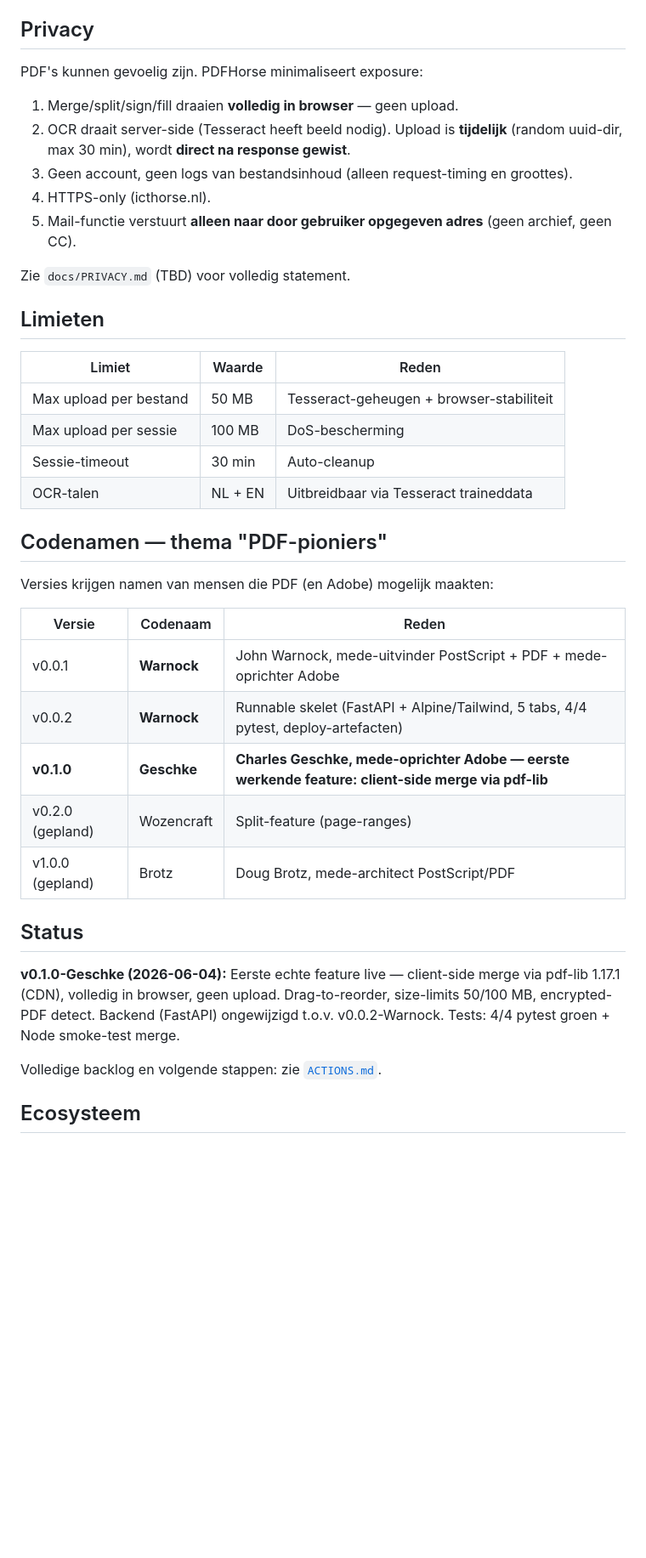
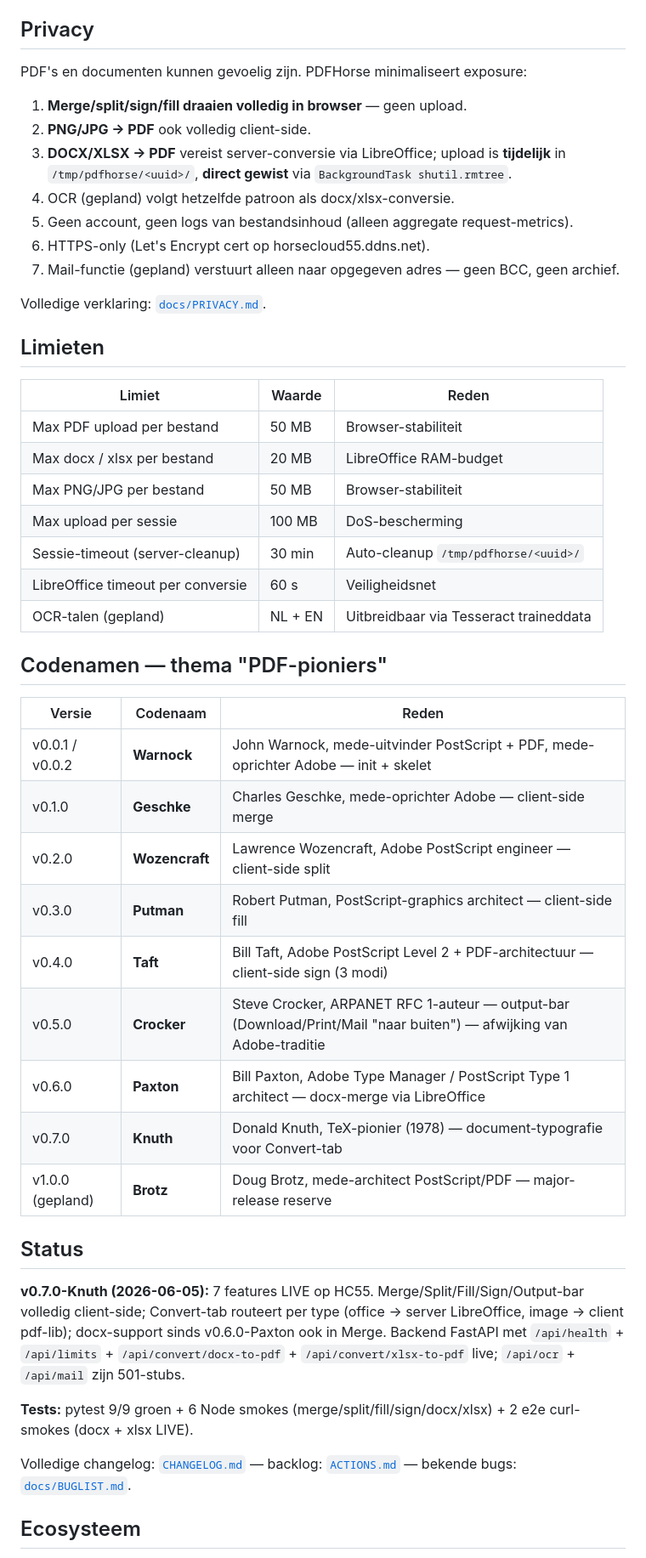
Before and after one commit to cpaglebbeek/PDFHorse, a Markdown page: README.md, the part around one of its changes. Shown at 85% size. Rendered like a GitHub page; blank space fills up the shorter version.

```diff
--- a/README.md
+++ b/README.md
@@ -34,41 +36,50 @@ Volledige architectuur, data-flow en componenten: zie [`ARCHITECTURE.md`](ARCHIT
 
 ## Privacy
 
-PDF's kunnen gevoelig zijn. PDFHorse minimaliseert exposure:
-1. Merge/split/sign/fill draaien **volledig in browser** — geen upload.
-2. OCR draait server-side (Tesseract heeft beeld nodig). Upload is **tijdelijk** (random uuid-dir, max 30 min), wordt **direct na response gewist**.
-3. Geen account, geen logs van bestandsinhoud (alleen request-timing en groottes).
-4. HTTPS-only (icthorse.nl).
-5. Mail-functie verstuurt **alleen naar door gebruiker opgegeven adres** (geen archief, geen CC).
+PDF's en documenten kunnen gevoelig zijn. PDFHorse minimaliseert exposure:
+1. **Merge/split/sign/fill draaien volledig in browser** — geen upload.
+2. **PNG/JPG → PDF** ook volledig client-side.
+3. **DOCX/XLSX → PDF** vereist server-conversie via LibreOffice; upload is **tijdelijk** in `/tmp/pdfhorse/<uuid>/`, **direct gewist** via `BackgroundTask shutil.rmtree`.
+4. OCR (gepland) volgt hetzelfde patroon als docx/xlsx-conversie.
+5. Geen account, geen logs van bestandsinhoud (alleen aggregate request-metrics).
+6. HTTPS-only (Let's Encrypt cert op horsecloud55.ddns.net).
+7. Mail-functie (gepland) verstuurt alleen naar opgegeven adres — geen BCC, geen archief.
 
-Zie `docs/PRIVACY.md` (TBD) voor volledig statement.
+Volledige verklaring: [`docs/PRIVACY.md`](docs/PRIVACY.md).
 
 ## Limieten
 
 | Limiet | Waarde | Reden |
 |---|---|---|
-| Max upload per bestand | 50 MB | Tesseract-geheugen + browser-stabiliteit |
+| Max PDF upload per bestand | 50 MB | Browser-stabiliteit |
+| Max docx / xlsx per bestand | 20 MB | LibreOffice RAM-budget |
+| Max PNG/JPG per bestand | 50 MB | Browser-stabiliteit |
 | Max upload per sessie | 100 MB | DoS-bescherming |
-| Sessie-timeout | 30 min | Auto-cleanup |
-| OCR-talen | NL + EN | Uitbreidbaar via Tesseract traineddata |
+| Sessie-timeout (server-cleanup) | 30 min | Auto-cleanup `/tmp/pdfhorse/<uuid>/` |
+| LibreOffice timeout per conversie | 60 s | Veiligheidsnet |
+| OCR-talen (gepland) | NL + EN | Uitbreidbaar via Tesseract traineddata |
 
 ## Codenamen — thema "PDF-pioniers"
 
-Versies krijgen namen van mensen die PDF (en Adobe) mogelijk maakten:
-
 | Versie | Codenaam | Reden |
 |---|---|---|
-| v0.0.1 | **Warnock** | John Warnock, mede-uitvinder PostScript + PDF + mede-oprichter Adobe |
-| v0.0.2 | **Warnock** | Runnable skelet (FastAPI + Alpine/Tailwind, 5 tabs, 4/4 pytest, deploy-artefacten) |
-| **v0.1.0** | **Geschke** | **Charles Geschke, mede-oprichter Adobe — eerste werkende feature: client-side merge via pdf-lib** |
-| v0.2.0 (gepland) | Wozencraft | Split-feature (page-ranges) |
-| v1.0.0 (gepland) | Brotz | Doug Brotz, mede-architect PostScript/PDF |
+| v0.0.1 / v0.0.2 | **Warnock** | John Warnock, mede-uitvinder PostScript + PDF, mede-oprichter Adobe — init + skelet |
+| v0.1.0 | **Geschke** | Charles Geschke, mede-oprichter Adobe — client-side merge |
+| v0.2.0 | **Wozencraft** | Lawrence Wozencraft, Adobe PostScript engineer — client-side split |
+| v0.3.0 | **Putman** | Robert Putman, PostScript-graphics architect — client-side fill |
+| v0.4.0 | **Taft** | Bill Taft, Adobe PostScript Level 2 + PDF-architectuur — client-side sign (3 modi) |
+| v0.5.0 | **Crocker** | Steve Crocker, ARPANET RFC 1-auteur — output-bar (Download/Print/Mail "naar buiten") — afwijking van Adobe-traditie |
+| v0.6.0 | **Paxton** | Bill Paxton, Adobe Type Manager / PostScript Type 1 architect — docx-merge via LibreOffice |
+| v0.7.0 | **Knuth** | Donald Knuth, TeX-pionier (1978) — document-typografie voor Convert-tab |
+| v1.0.0 (gepland) | **Brotz** | Doug Brotz, mede-architect PostScript/PDF — major-release reserve |
 
 ## Status
 
-**v0.1.0-Geschke (2026-06-04):** Eerste echte feature live — client-side merge via pdf-lib 1.17.1 (CDN), volledig in browser, geen upload. Drag-to-reorder, size-limits 50/100 MB, encrypted-PDF detect. Backend (FastAPI) ongewijzigd t.o.v. v0.0.2-Warnock. Tests: 4/4 pytest groen + Node smoke-test merge.
+**v0.7.0-Knuth (2026-06-05):** 7 features LIVE op HC55. Merge/Split/Fill/Sign/Output-bar volledig client-side; Convert-tab routeert per type (office → server LibreOffice, image → client pdf-lib); docx-support sinds v0.6.0-Paxton ook in Merge. Backend FastAPI met `/api/health` + `/api/limits` + `/api/convert/docx-to-pdf` + `/api/convert/xlsx-to-pdf` live; `/api/ocr` + `/api/mail` zijn 501-stubs.
 
-Volledige backlog en volgende stappen: zie [`ACTIONS.md`](ACTIONS.md).
+**Tests:** pytest 9/9 groen + 6 Node smokes (merge/split/fill/sign/docx/xlsx) + 2 e2e curl-smokes (docx + xlsx LIVE).
+
+Volledige changelog: [`CHANGELOG.md`](CHANGELOG.md) — backlog: [`ACTIONS.md`](ACTIONS.md) — bekende bugs: [`docs/BUGLIST.md`](docs/BUGLIST.md).
 
 ## Ecosysteem
 
```
Also changed, not shown: other parts of README.md (+21 -19 lines).
